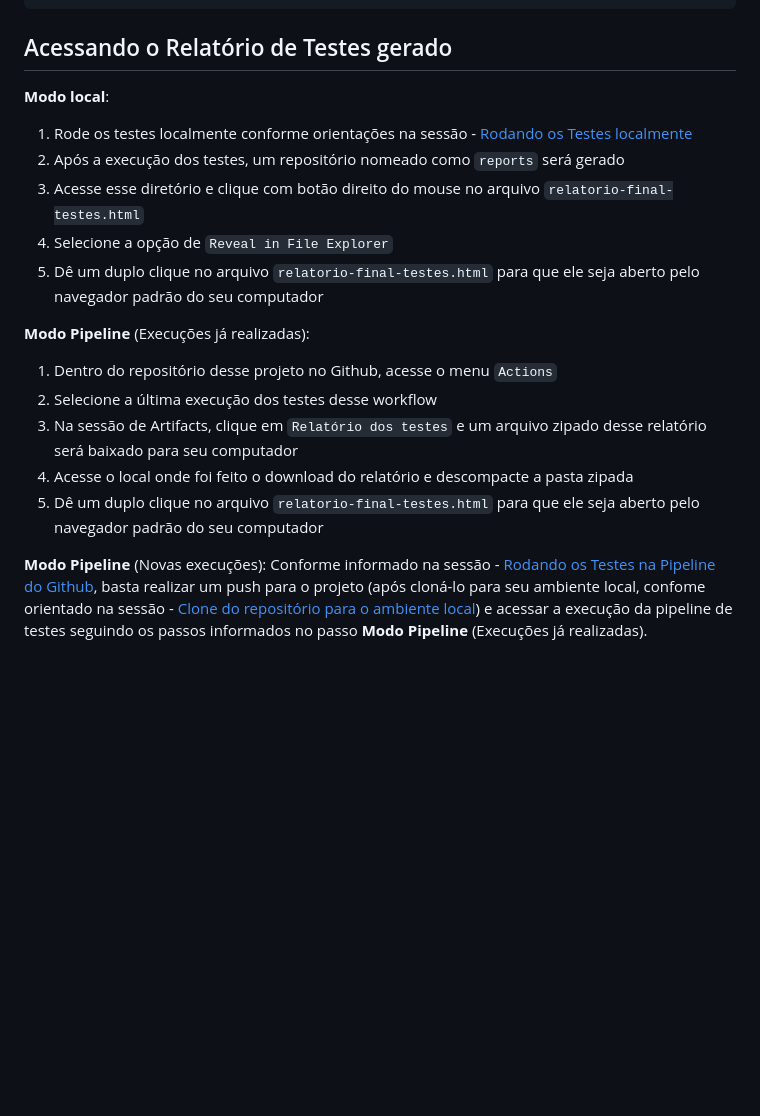
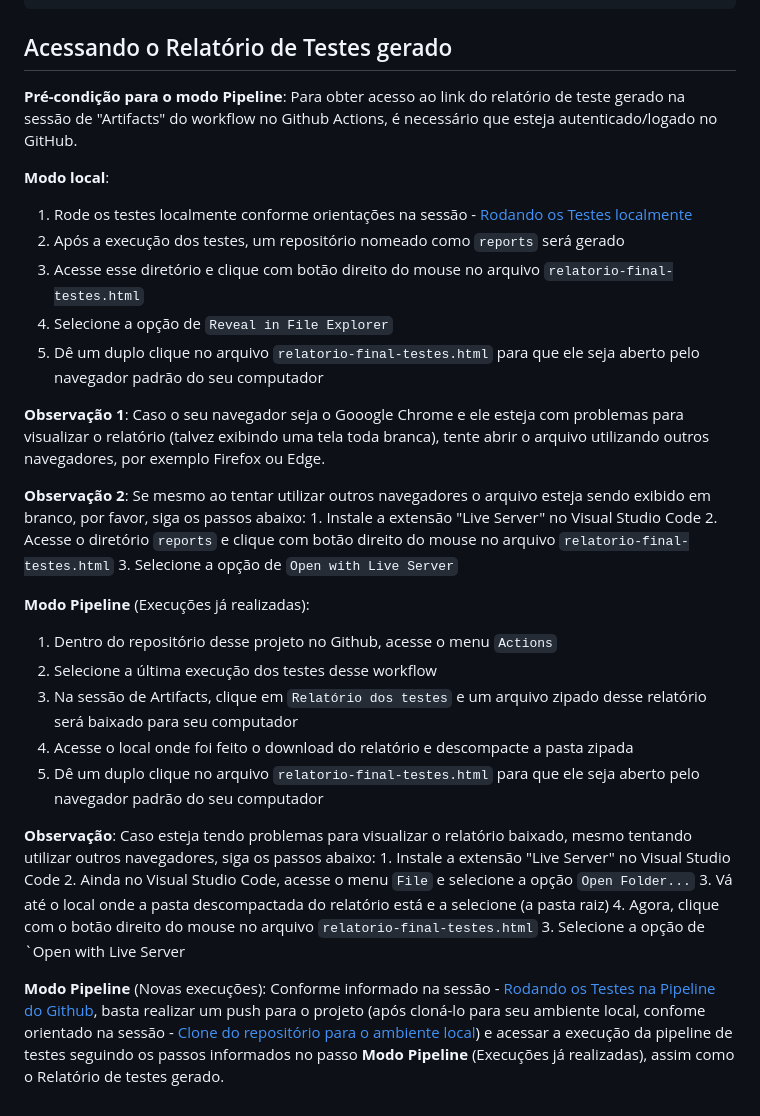
Before and after one commit to raianeviegass/cypress-dotDigital-raiane-projeto-2, a Markdown page: README.md, the part around the change. Rendered like a GitHub page; blank space fills up the shorter version.

Commit message:
Adicionando mais informações importantes no README para visualização do relatório

```diff
--- a/README.md
+++ b/README.md
@@ -130,12 +130,21 @@ on:
 
 ## Acessando o Relatório de Testes gerado
 
+  **Pré-condição para o modo Pipeline**: Para obter acesso ao link do relatório de teste gerado na sessão de "Artifacts" do workflow no Github Actions, é necessário que esteja autenticado/logado no GitHub.
+
  **Modo local**:
    1. Rode os testes localmente conforme orientações na sessão - [Rodando os Testes localmente](#rodando-os-testes-localmente)
    2. Após a execução dos testes, um repositório nomeado como `reports` será gerado
    3. Acesse esse diretório e clique com botão direito do mouse no arquivo `relatorio-final-testes.html`
    4. Selecione a opção de `Reveal in File Explorer`
    5. Dê um duplo clique no arquivo `relatorio-final-testes.html` para que ele seja aberto pelo navegador padrão do seu computador
+
+   **Observação 1**: Caso o seu navegador seja o Gooogle Chrome e ele esteja com problemas para visualizar o relatório (talvez exibindo uma tela toda branca), tente abrir o arquivo utilizando outros navegadores, por exemplo Firefox ou Edge.
+
+   **Observação 2**: Se mesmo ao tentar utilizar outros navegadores o arquivo esteja sendo exibido em branco, por favor, siga os passos abaixo:
+      1. Instale a extensão "Live Server" no Visual Studio Code
+      2. Acesse o diretório `reports` e clique com botão direito do mouse no arquivo `relatorio-final-testes.html`
+      3. Selecione a opção de `Open with Live Server`
 
  **Modo Pipeline** (Execuções já realizadas):
    1. Dentro do repositório desse projeto no Github, acesse o menu `Actions`
@@ -144,5 +153,12 @@ on:
    4. Acesse o local onde foi feito o download do relatório e descompacte a pasta zipada
    5. Dê um duplo clique no arquivo `relatorio-final-testes.html` para que ele seja aberto pelo navegador padrão do seu computador
 
+   **Observação**: Caso esteja tendo problemas para visualizar o relatório baixado, mesmo tentando utilizar outros navegadores, siga os passos abaixo:
+      1. Instale a extensão "Live Server" no Visual Studio Code
+      2. Ainda no Visual Studio Code, acesse o menu `File` e selecione a opção `Open Folder...`
+      3. Vá até o local onde a pasta descompactada do relatório está e a selecione (a pasta raiz)
+      4. Agora, clique com o botão direito do mouse no arquivo `relatorio-final-testes.html`
+      3. Selecione a opção de `Open with Live Server
+
  **Modo Pipeline** (Novas execuções):
-    Conforme informado na sessão - [Rodando os Testes na Pipeline do Github](#rodando-os-testes-na-pipeline-do-github), basta realizar um push para o projeto (após cloná-lo para seu ambiente local, confome orientado na sessão - [Clone do repositório para o ambiente local](#clone-do-repositorio-para-o-ambiente-local)) e acessar a execução da pipeline de testes seguindo os passos informados no passo **Modo Pipeline** (Execuções já realizadas).
+    Conforme informado na sessão - [Rodando os Testes na Pipeline do Github](#rodando-os-testes-na-pipeline-do-github), basta realizar um push para o projeto (após cloná-lo para seu ambiente local, confome orientado na sessão - [Clone do repositório para o ambiente local](#clone-do-repositorio-para-o-ambiente-local)) e acessar a execução da pipeline de testes seguindo os passos informados no passo **Modo Pipeline** (Execuções já realizadas), assim como o Relatório de testes gerado.
```
